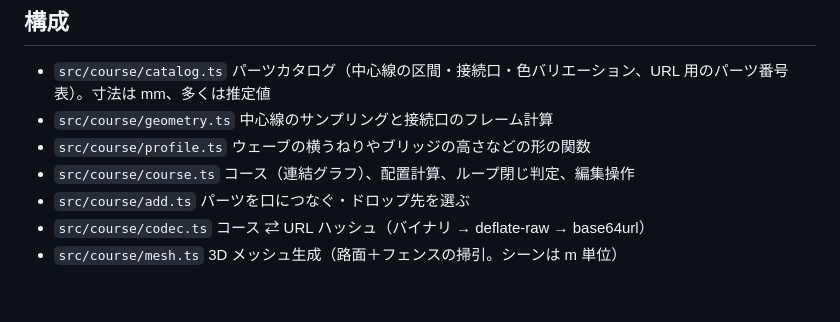
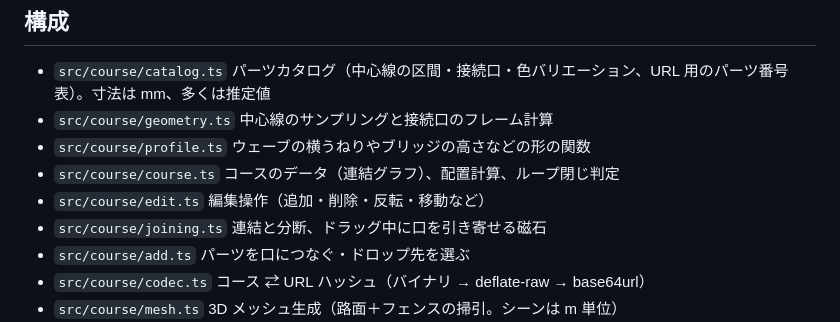
Before and after one commit to simeis512/mini4wd-course-editor-and-simulator, a Markdown page: README.md, the part around the change. Rendered like a GitHub page; blank space fills up the shorter version.

Commit message:
docs: list the split course files in the README
Closes #47

Co-Authored-By: Claude Opus 5.5 (1M context) <noreply@anthropic.com>
Claude-Session: https://claude.ai/code/session_0182ziqyQW9Tzb8PqSigpTWX

```diff
--- a/README.md
+++ b/README.md
@@ -38,7 +38,9 @@ AR は Android の Chrome（ARCore 対応端末）で動く。iPhone の Safari
 - `src/course/catalog.ts` パーツカタログ（中心線の区間・接続口・色バリエーション、URL 用のパーツ番号表）。寸法は mm、多くは推定値
 - `src/course/geometry.ts` 中心線のサンプリングと接続口のフレーム計算
 - `src/course/profile.ts` ウェーブの横うねりやブリッジの高さなどの形の関数
-- `src/course/course.ts` コース（連結グラフ）、配置計算、ループ閉じ判定、編集操作
+- `src/course/course.ts` コースのデータ（連結グラフ）、配置計算、ループ閉じ判定
+- `src/course/edit.ts` 編集操作（追加・削除・反転・移動など）
+- `src/course/joining.ts` 連結と分断、ドラッグ中に口を引き寄せる磁石
 - `src/course/add.ts` パーツを口につなぐ・ドロップ先を選ぶ
 - `src/course/codec.ts` コース ⇄ URL ハッシュ（バイナリ → deflate-raw → base64url）
 - `src/course/mesh.ts` 3D メッシュ生成（路面＋フェンスの掃引。シーンは m 単位）
```
